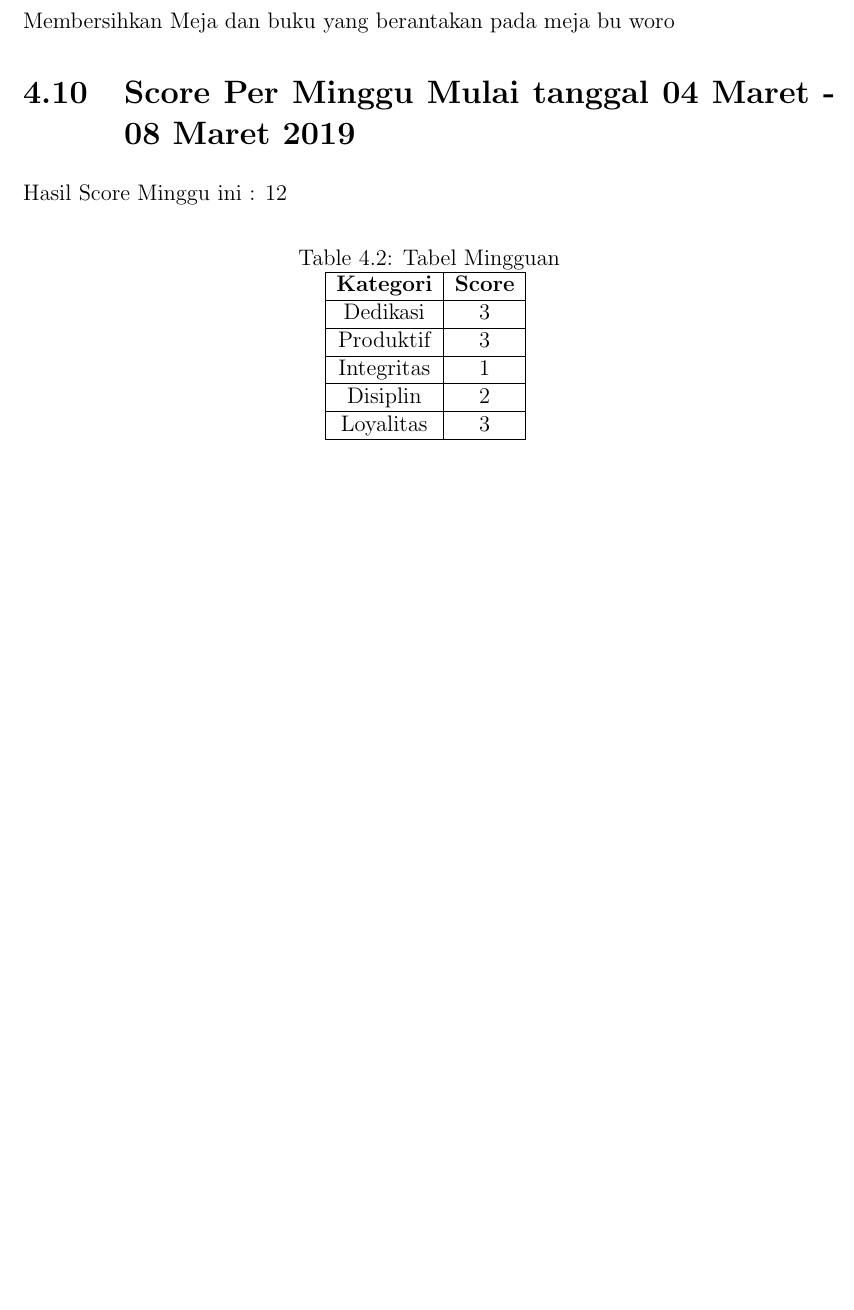
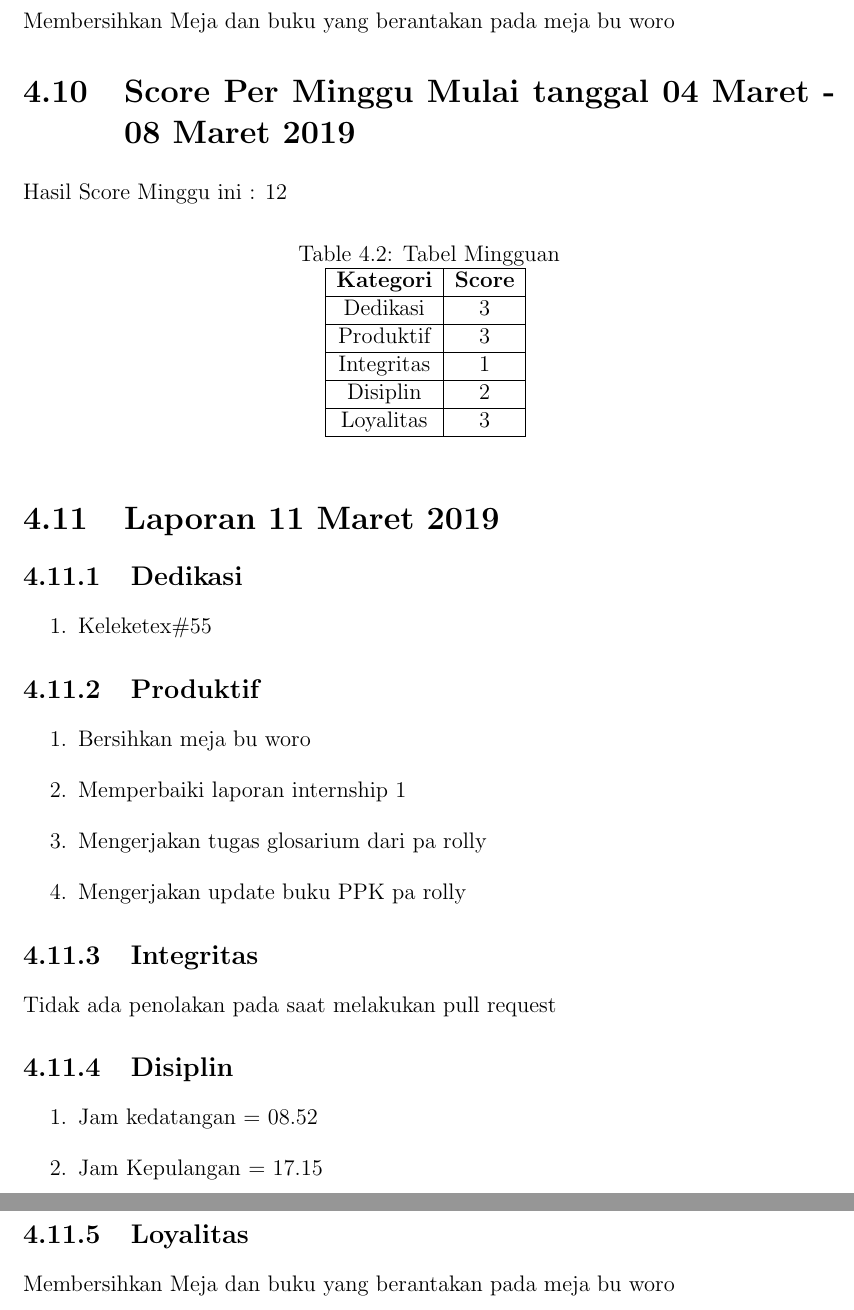
Before and after one commit to D4TI/Laporan2019, a LaTeX thesis (main.tex, which reads section/chapter4.tex): part of page 43 of 62 before the commit and two parts of pages 43 and 44 of 63 after it, the two joined at a grey line, cut so that both start at the same text, the shorter picture padded with empty space. Compiled offline with pdfLaTeX.

Commit message:
Laporan Kegiatan 11 Maret 2019

```diff
--- a/section/chapter4.tex
+++ b/section/chapter4.tex
@@ -249,3 +249,25 @@ Loyalitas&3\\
 \end{tabular}
 \label{tsble:Laporan mingguan}
 \end{table}
+
+\section{Laporan 11 Maret 2019}
+\subsection{Dedikasi}
+\begin{enumerate}
+\item Keleketex\#55
+\end{enumerate}
+\subsection{Produktif}
+\begin{enumerate}
+\item Bersihkan meja bu woro
+\item Memperbaiki laporan internship 1
+\item Mengerjakan tugas glosarium dari pa rolly
+\item Mengerjakan update buku PPK pa rolly
+\end{enumerate}
+\subsection{Integritas}
+Tidak ada penolakan pada saat melakukan pull request
+\subsection{Disiplin}
+\begin{enumerate}
+\item Jam kedatangan = 08.52
+\item Jam Kepulangan = 17.15
+\end{enumerate}
+\subsection{Loyalitas}
+ Membersihkan Meja dan buku yang berantakan pada meja bu woro
```
Also changed, not shown: main.pdf.
